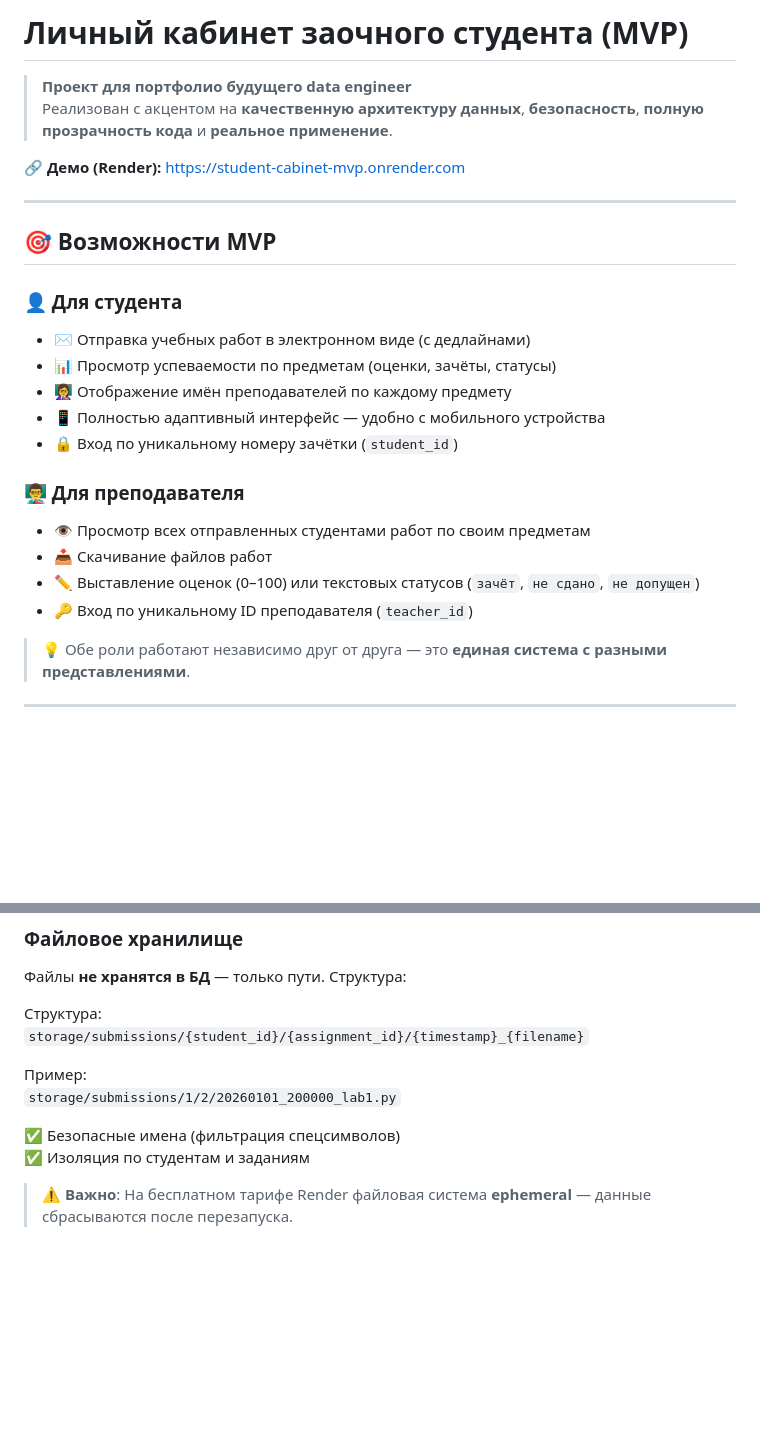
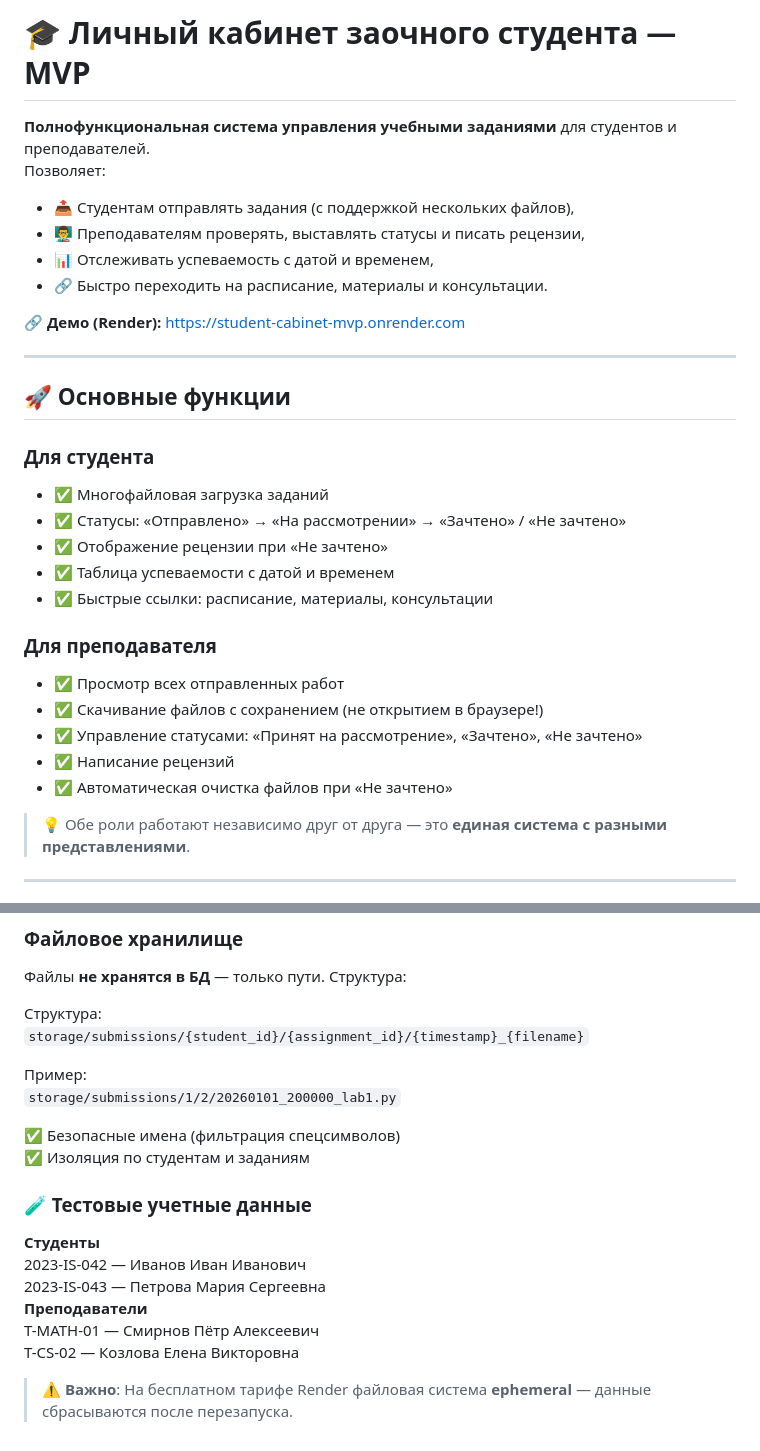
Before and after one commit to BlackDeepSky/student-cabinet-mvp, a Markdown page: README.md, 2 parts joined by grey strips. GitHub-like rendering; blank space fills up the shorter version.

```diff
--- a/README.md
+++ b/README.md
@@ -1,26 +1,31 @@
-# Личный кабинет заочного студента (MVP)
+# 🎓 Личный кабинет заочного студента — MVP
 
-> **Проект для портфолио будущего data engineer**
-> Реализован с акцентом на **качественную архитектуру данных**, **безопасность**, **полную прозрачность кода** и **реальное применение**.
+**Полнофункциональная система управления учебными заданиями** для студентов и преподавателей.
+Позволяет:
+- 📤 Студентам отправлять задания (с поддержкой нескольких файлов),
+- 👨‍🏫 Преподавателям проверять, выставлять статусы и писать рецензии,
+- 📊 Отслеживать успеваемость с датой и временем,
+- 🔗 Быстро переходить на расписание, материалы и консультации.
 
 🔗 **Демо (Render):** [https://student-cabinet-mvp.onrender.com](https://student-cabinet-mvp.onrender.com)
 
 ---
 
-## 🎯 Возможности MVP
+## 🚀 Основные функции
 
-### 👤 Для студента
-- ✉️ Отправка учебных работ в электронном виде (с дедлайнами)
-- 📊 Просмотр успеваемости по предметам (оценки, зачёты, статусы)
-- 👩‍🏫 Отображение имён преподавателей по каждому предмету
-- 📱 Полностью адаптивный интерфейс — удобно с мобильного устройства
-- 🔒 Вход по уникальному номеру зачётки (`student_id`)
+### Для студента
+- ✅ Многофайловая загрузка заданий
+- ✅ Статусы: «Отправлено» → «На рассмотрении» → «Зачтено» / «Не зачтено»
+- ✅ Отображение рецензии при «Не зачтено»
+- ✅ Таблица успеваемости с датой и временем
+- ✅ Быстрые ссылки: расписание, материалы, консультации
 
-### 👨‍🏫 Для преподавателя
-- 👁️ Просмотр всех отправленных студентами работ по своим предметам
-- 📥 Скачивание файлов работ
-- ✏️ Выставление оценок (0–100) или текстовых статусов (`зачёт`, `не сдано`, `не допущен`)
-- 🔑 Вход по уникальному ID преподавателя (`teacher_id`)
+### Для преподавателя
+- ✅ Просмотр всех отправленных работ
+- ✅ Скачивание файлов с сохранением (не открытием в браузере!)
+- ✅ Управление статусами: «Принят на рассмотрение», «Зачтено», «Не зачтено»
+- ✅ Написание рецензий
+- ✅ Автоматическая очистка файлов при «Не зачтено»
 
 > 💡 Обе роли работают независимо друг от друга — это **единая система с разными представлениями**.
 
@@ -70,4 +75,11 @@
 ✅ Безопасные имена (фильтрация спецсимволов)
 ✅ Изоляция по студентам и заданиям
 
+### 🧪 Тестовые учетные данные
+**Студенты**
+2023-IS-042 — Иванов Иван Иванович
+2023-IS-043 — Петрова Мария Сергеевна
+**Преподаватели**
+T-MATH-01 — Смирнов Пётр Алексеевич
+T-CS-02 — Козлова Елена Викторовна
 > ⚠️ **Важно**: На бесплатном тарифе Render файловая система **ephemeral** — данные сбрасываются после перезапуска.
```
